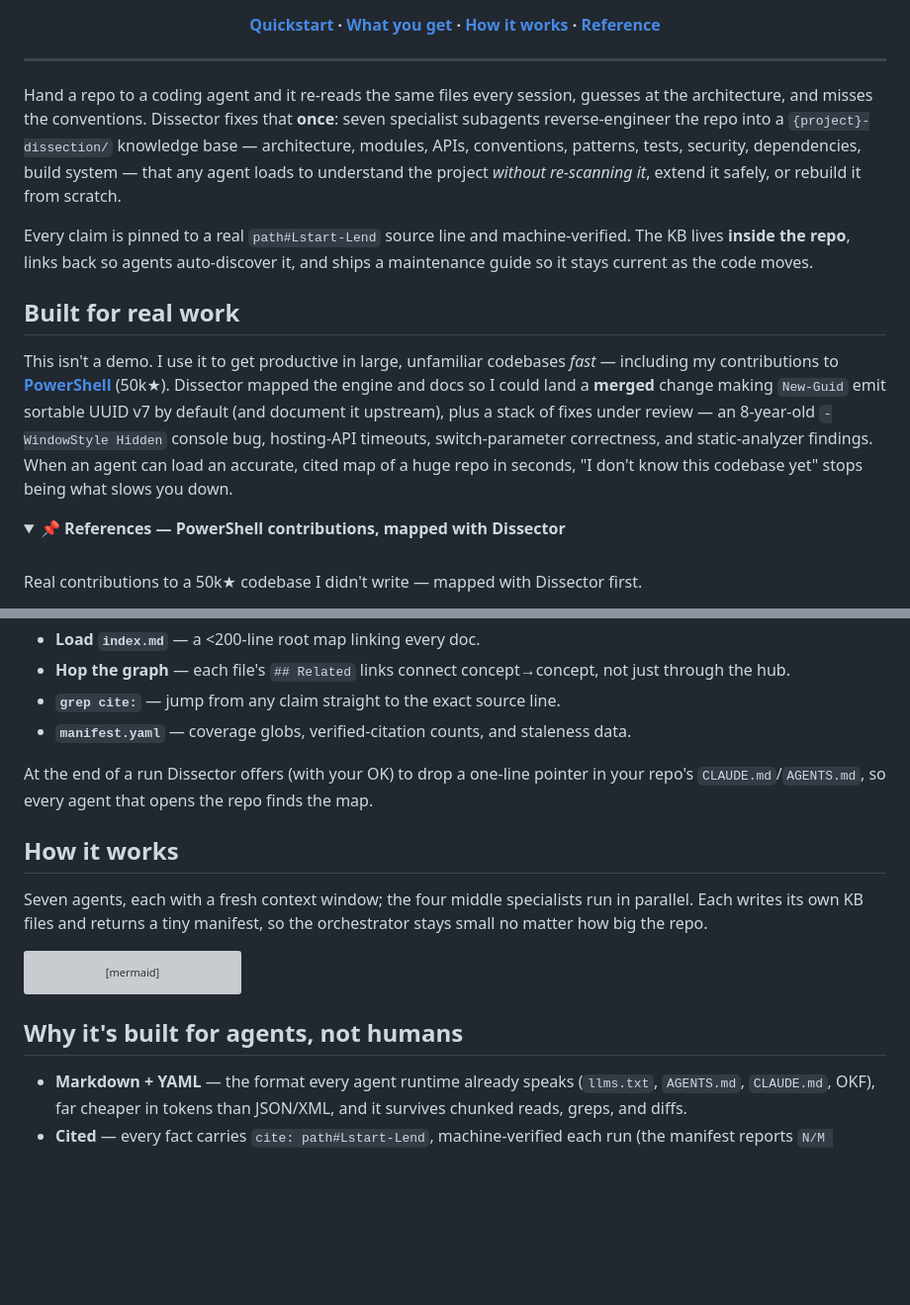
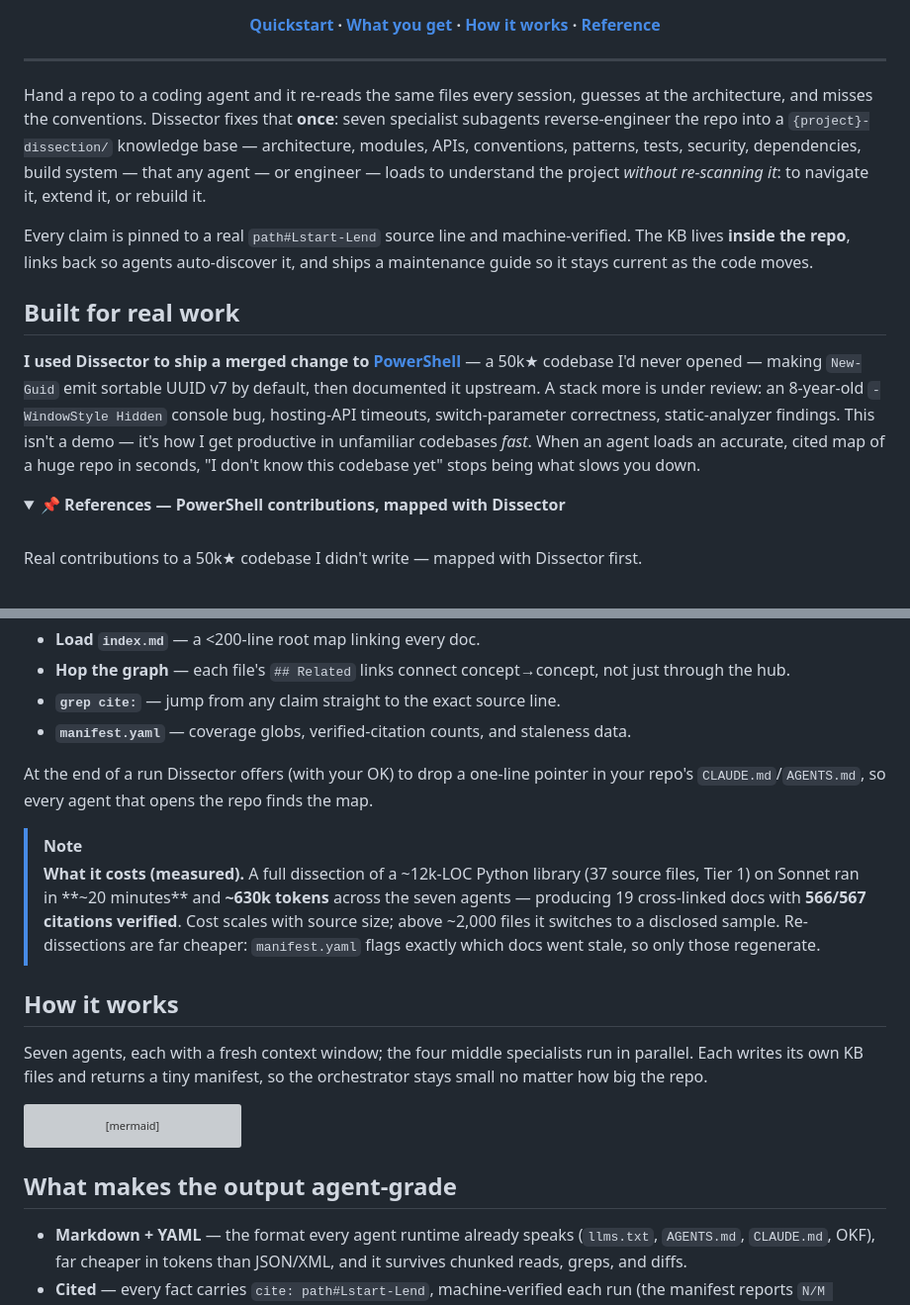
Before and after one commit to SufficientDaikon/dissector-agent, a Markdown page: README.md, 2 parts joined by grey strips. Shown at 99% size. Rendered like a GitHub page; folded sections open; blank space fills up the shorter version; grey boxes are pictures that could not be loaded.

Commit message:
README copy fixes from focus-group + measured cost figure
- Trim hero badges 5 -> 2 (License, Claude Code); OKF/static-analysis/
  7-agents were badge noise and live in the body already.
- Lead the PowerShell section with the concrete outcome (merged New-Guid
  UUID v7 change) instead of narrative preamble.
- Soften the pitch's autonomy claim: the KB is loaded by "any agent — or
  engineer" to navigate/extend/rebuild, not proof agents ship solo.
- Rename "Why it's built for agents, not humans" -> "What makes the output
  agent-grade" (less defensive).
- Add a measured cost/time NOTE: real /dissect on psf/requests (~12k LOC,
  Tier 1, Sonnet) = ~20 min, ~630k tokens, 19 docs, 566/567 cites verified;
  plus sampling + re-dissect-cadence expectations.

Numbers are from an actual run, not estimated. Still WIP on branch;
References PowerShell-only per request; not merged to master.

Co-Authored-By: Claude Opus 4.8 <noreply@anthropic.com>
Claude-Session: https://claude.ai/code/session_012akCt6zzPC721spfbdiAHh

````diff
--- a/README.md
+++ b/README.md
@@ -18,13 +15,13 @@ Cited to the source line · greppable · diff-clean · kept in sync with the cod
 
 ---
 
-Hand a repo to a coding agent and it re-reads the same files every session, guesses at the architecture, and misses the conventions. Dissector fixes that **once**: seven specialist subagents reverse-engineer the repo into a `{project}-dissection/` knowledge base — architecture, modules, APIs, conventions, patterns, tests, security, dependencies, build system — that any agent loads to understand the project *without re-scanning it*, extend it safely, or rebuild it from scratch.
+Hand a repo to a coding agent and it re-reads the same files every session, guesses at the architecture, and misses the conventions. Dissector fixes that **once**: seven specialist subagents reverse-engineer the repo into a `{project}-dissection/` knowledge base — architecture, modules, APIs, conventions, patterns, tests, security, dependencies, build system — that any agent — or engineer — loads to understand the project *without re-scanning it*: to navigate it, extend it, or rebuild it.
 
 Every claim is pinned to a real `path#Lstart-Lend` source line and machine-verified. The KB lives **inside the repo**, links back so agents auto-discover it, and ships a maintenance guide so it stays current as the code moves.
 
 ## Built for real work
 
-This isn't a demo. I use it to get productive in large, unfamiliar codebases *fast* — including my contributions to **[PowerShell](https://github.com/PowerShell/PowerShell)** (50k★). Dissector mapped the engine and docs so I could land a **merged** change making `New-Guid` emit sortable UUID v7 by default (and document it upstream), plus a stack of fixes under review — an 8-year-old `-WindowStyle Hidden` console bug, hosting-API timeouts, switch-parameter correctness, and static-analyzer findings. When an agent can load an accurate, cited map of a huge repo in seconds, "I don't know this codebase yet" stops being what slows you down.
+**I used Dissector to ship a merged change to [PowerShell](https://github.com/PowerShell/PowerShell)** — a 50k★ codebase I'd never opened — making `New-Guid` emit sortable UUID v7 by default, then documented it upstream. A stack more is under review: an 8-year-old `-WindowStyle Hidden` console bug, hosting-API timeouts, switch-parameter correctness, static-analyzer findings. This isn't a demo — it's how I get productive in unfamiliar codebases *fast*. When an agent loads an accurate, cited map of a huge repo in seconds, "I don't know this codebase yet" stops being what slows you down.
 
 <details>
 <summary><strong>📌 References — PowerShell contributions, mapped with Dissector</strong></summary>
@@ -78,6 +75,9 @@ A `{project}-dissection/` folder, written **inside the repo** (git-excluded so i
 
 At the end of a run Dissector offers (with your OK) to drop a one-line pointer in your repo's `CLAUDE.md`/`AGENTS.md`, so every agent that opens the repo finds the map.
 
+> [!NOTE]
+> **What it costs (measured).** A full dissection of a ~12k-LOC Python library (37 source files, Tier 1) on Sonnet ran in **~20 minutes** and **~630k tokens** across the seven agents — producing 19 cross-linked docs with **566/567 citations verified**. Cost scales with source size; above ~2,000 files it switches to a disclosed sample. Re-dissections are far cheaper: `manifest.yaml` flags exactly which docs went stale, so only those regenerate.
+
 ## How it works
 
 Seven agents, each with a fresh context window; the four middle specialists run in parallel. Each writes its own KB files and returns a tiny manifest, so the orchestrator stays small no matter how big the repo.
@@ -99,7 +99,7 @@ flowchart TD
     S4 --> KB[("{project}-dissection/")]
 ```
 
-## Why it's built for agents, not humans
+## What makes the output agent-grade
 
 - **Markdown + YAML** — the format every agent runtime already speaks (`llms.txt`, `AGENTS.md`, `CLAUDE.md`, OKF), far cheaper in tokens than JSON/XML, and it survives chunked reads, greps, and diffs.
 - **Cited** — every fact carries `cite: path#Lstart-Lend`, machine-verified each run (the manifest reports `N/M verified`).
````
Also changed, not shown: other parts of README.md (+0 -3 lines).
